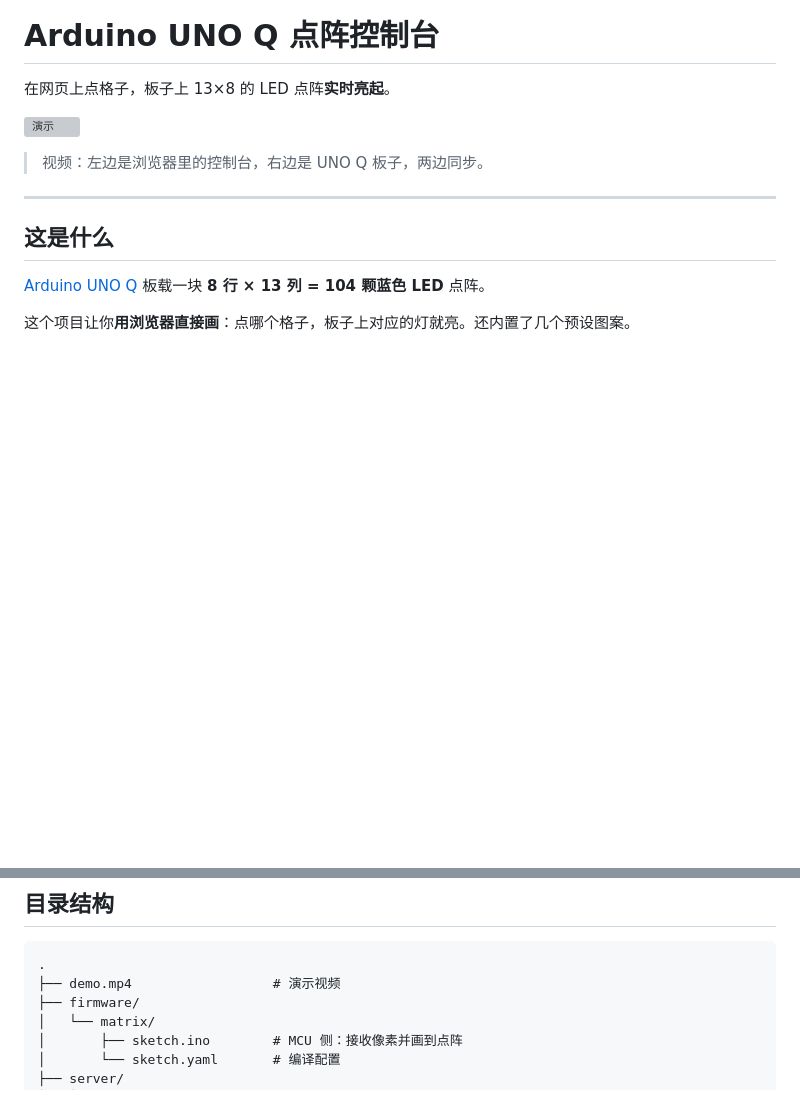
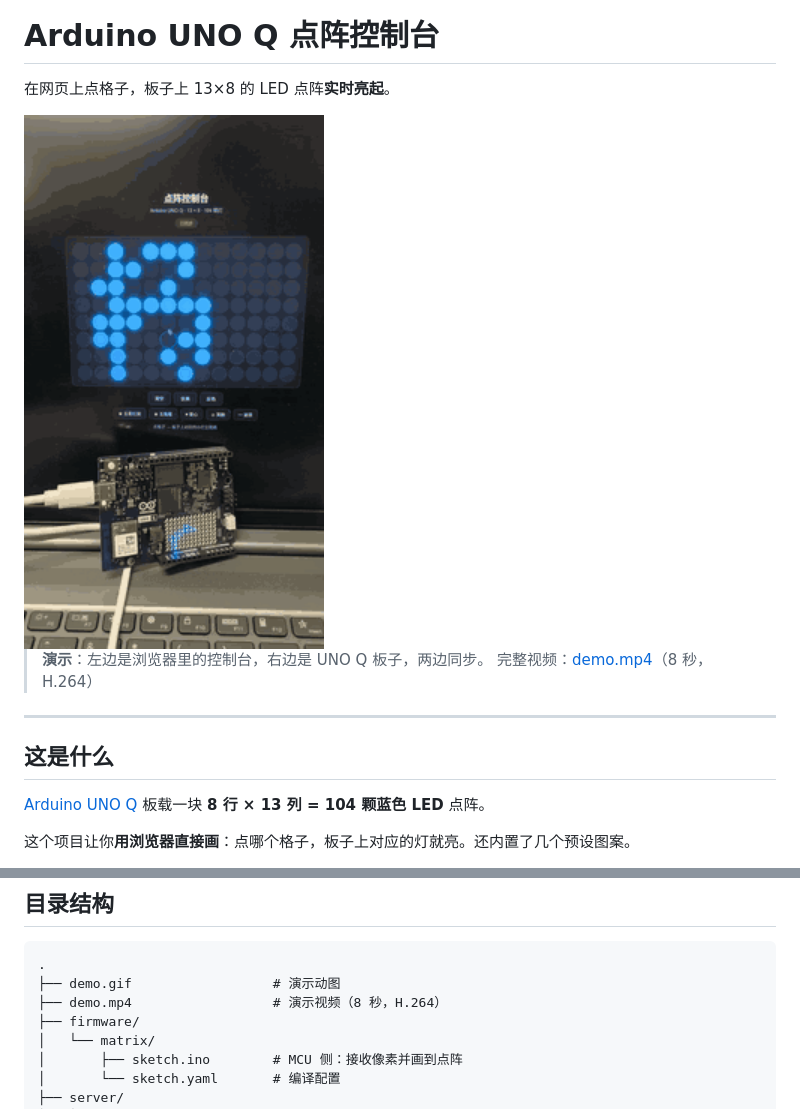
Before and after one commit to metahubaifeel/uno-q-matrix-console, a Markdown page: README.md, 2 parts joined by grey strips. Rendered like a GitHub page; pictures changed too: demo.gif (added); blank space fills up the shorter version; grey boxes are pictures that could not be loaded.

Commit message:
添加演示 GIF 和 H.264 视频
- demo.gif: README 内嵌预览（874KB）
- demo.mp4: 转为 H.264，浏览器通用（原为 HEVC）

````diff
--- a/README.md
+++ b/README.md
@@ -2,9 +2,10 @@
 
 在网页上点格子，板子上 13×8 的 LED 点阵**实时亮起**。
 
-![演示](demo.mp4)
+<img src="demo.gif" alt="演示：左边浏览器控制台，右边 UNO Q 板子，两边同步" width="300">
 
-> 视频：左边是浏览器里的控制台，右边是 UNO Q 板子，两边同步。
+> **演示**：左边是浏览器里的控制台，右边是 UNO Q 板子，两边同步。
+> 完整视频：[demo.mp4](https://github.com/metahubaifeel/uno-q-matrix-console/raw/master/demo.mp4)（8 秒，H.264）
 
 ---
 
@@ -176,7 +177,8 @@ Sketch "..." Has No Default Profile
 
 ```
 .
-├── demo.mp4                  # 演示视频
+├── demo.gif                  # 演示动图
+├── demo.mp4                  # 演示视频（8 秒，H.264）
 ├── firmware/
 │   └── matrix/
 │       ├── sketch.ino        # MCU 侧：接收像素并画到点阵
````
Also changed, not shown: 1 other file.
